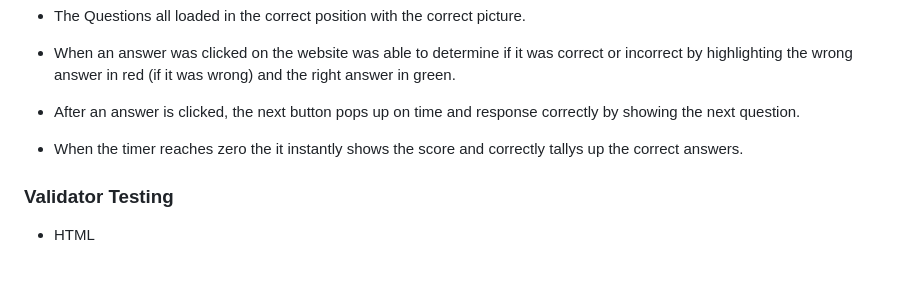
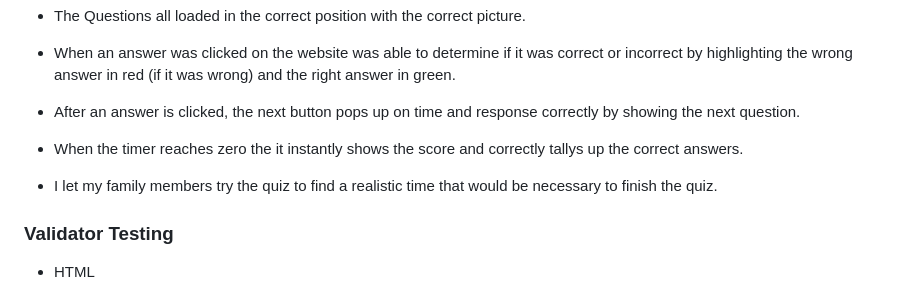
Before and after one commit to UloE-G/sportsquiz, a Markdown page: README.md, the part around the change. Drawn GitHub-style; blank space fills up the shorter version.

Commit message:
Changed images for intro, timer and sportsquiz and added an extra point in the testing section

```diff
--- a/README.md
+++ b/README.md
@@ -111,6 +111,8 @@ This section goes over the different parts of this project. An explanation will
 
  - When the timer reaches zero the it instantly shows the score and correctly tallys up the correct answers.
 
+ - I let my family members try the quiz to find a realistic time that would be necessary to finish the quiz.
+
 ### Validator Testing
 
 
```
